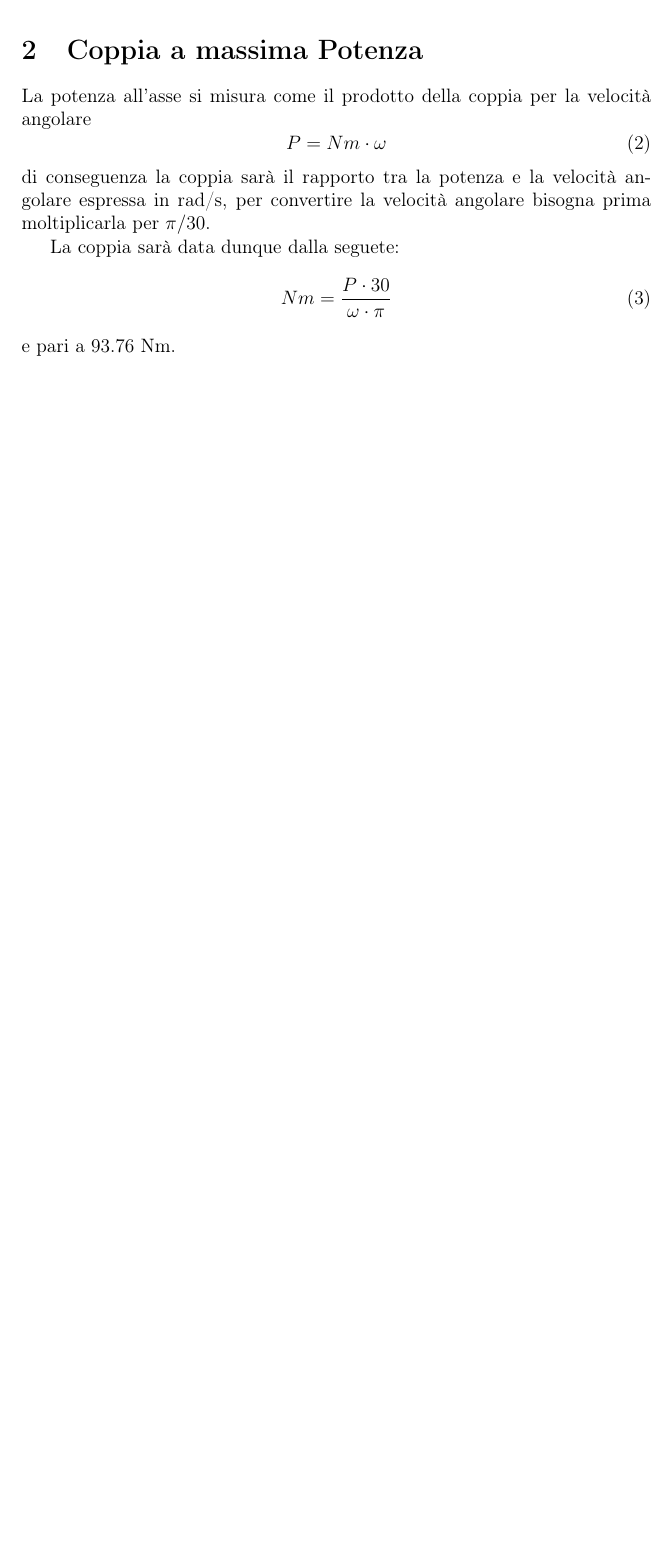
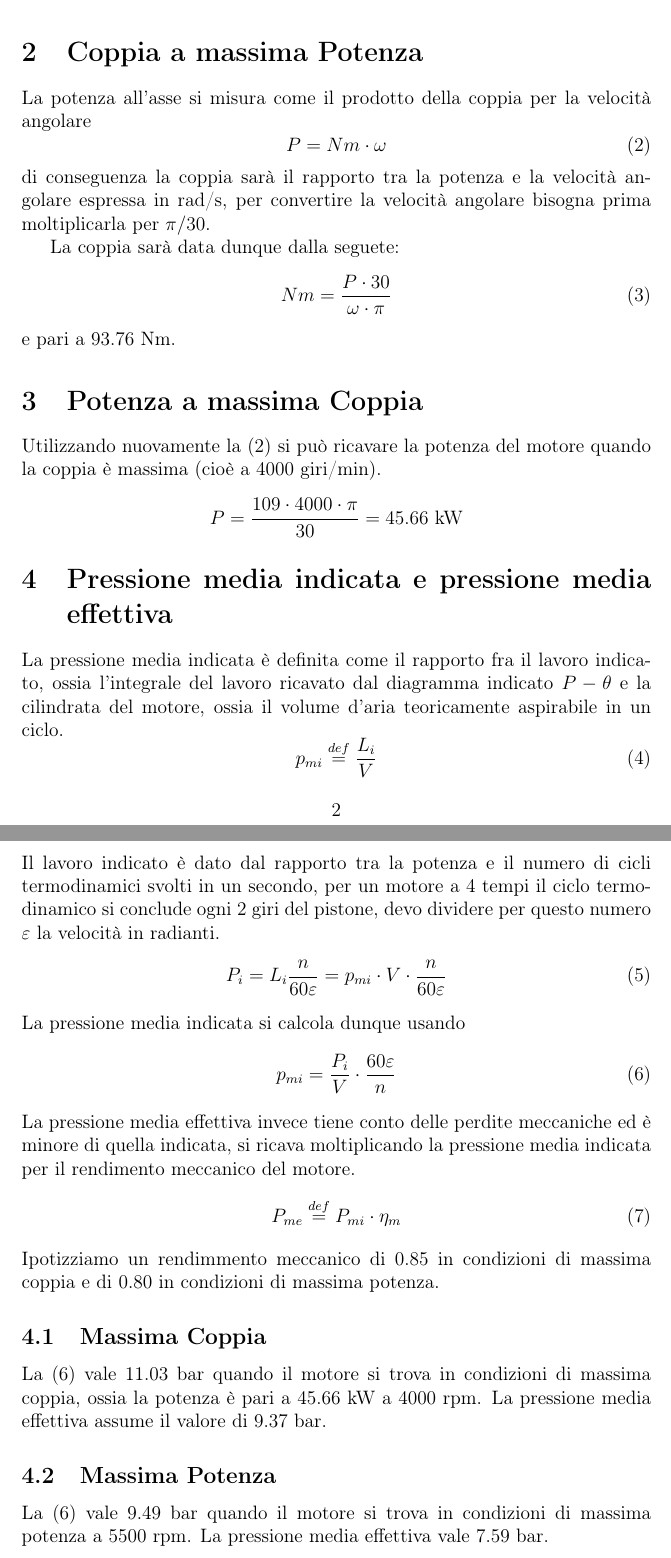
Before and after one commit to FlashNoob98/Programmi_Macchine, a LaTeX document (Tex/Esercizio_5/esercizio_5.tex): part of page 2 of 2 before the commit and two parts of pages 2 and 3 of 3 after it, the two joined at a grey line, cut so that both start at the same text, the shorter picture padded with empty space. Compiled offline with pdfLaTeX.

Commit message:
lavori indicati ed effettivi

```diff
--- a/Tex/Esercizio_5/esercizio_5.tex
+++ b/Tex/Esercizio_5/esercizio_5.tex
@@ -67,5 +68,40 @@ La coppia sarà data dunque dalla seguete:
 \end{equation}
 e pari a 93.76 Nm.
 
+\section{Potenza a massima Coppia}
+Utilizzando nuovamente la \eqref{eq:potenza_da_coppia} si può ricavare la potenza del motore quando la coppia è massima (cioè a 4000 giri/min).
+\begin{equation*}
+    P = \frac{109\cdot4000\cdot\pi}{30} = 45.66\ \text{kW}
+\end{equation*}
+
+\section{Pressione media indicata e pressione media effettiva}
+La pressione media indicata è definita come il rapporto fra il lavoro indicato, ossia l'integrale del lavoro ricavato dal diagramma indicato $P-\theta$ e la cilindrata
+del motore, ossia il volume d'aria teoricamente aspirabile in un ciclo.
+\begin{equation}
+    p_{mi} \stackrel{def}{=} \frac{L_i}{V}
+\end{equation}
+Il lavoro indicato è dato dal rapporto tra la potenza e il numero di cicli termodinamici svolti in un secondo, per un motore a 4 tempi il ciclo termodinamico si conclude
+ogni 2 giri del pistone, devo dividere per questo numero $\varepsilon$ la velocità in radianti.
+\begin{equation}
+    P_i = L_i \frac{n}{60\varepsilon} = p_{mi} \cdot V \cdot \frac{n}{60\varepsilon}
+\end{equation}
+La pressione media indicata si calcola dunque usando
+\begin{equation}
+    \label{eq:pressione_media_indicata}
+    p_{mi} = \frac{P_i}{V} \cdot  \frac{60\varepsilon}{n}
+\end{equation}
+La pressione media effettiva invece tiene conto delle perdite meccaniche ed è minore di quella indicata, si ricava moltiplicando la pressione media indicata
+per il rendimento meccanico del motore.
+\begin{equation}
+    P_{me} \stackrel{def}{=} P_{mi}\cdot \eta_m
+\end{equation}
+Ipotizziamo un rendimmento meccanico di 0.85 in condizioni di massima coppia e di 0.80 in condizioni di massima potenza.
+\subsection{Massima Coppia}
+La \eqref{eq:pressione_media_indicata} vale 11.03 bar quando il motore si trova in condizioni di massima coppia, ossia la potenza è pari a 45.66 kW a 4000 rpm.
+La pressione media effettiva assume il valore di 9.37 bar.
+\subsection{Massima Potenza}
+La \eqref{eq:pressione_media_indicata} vale 9.49 bar quando il motore si trova in condizioni di massima potenza a 5500 rpm.
+La pressione media effettiva vale 7.59 bar.
+
 
 \end{document}
```
Also changed, not shown: Tex/Esercizio_5/esercizio_5.tex (1 more changed lines).
